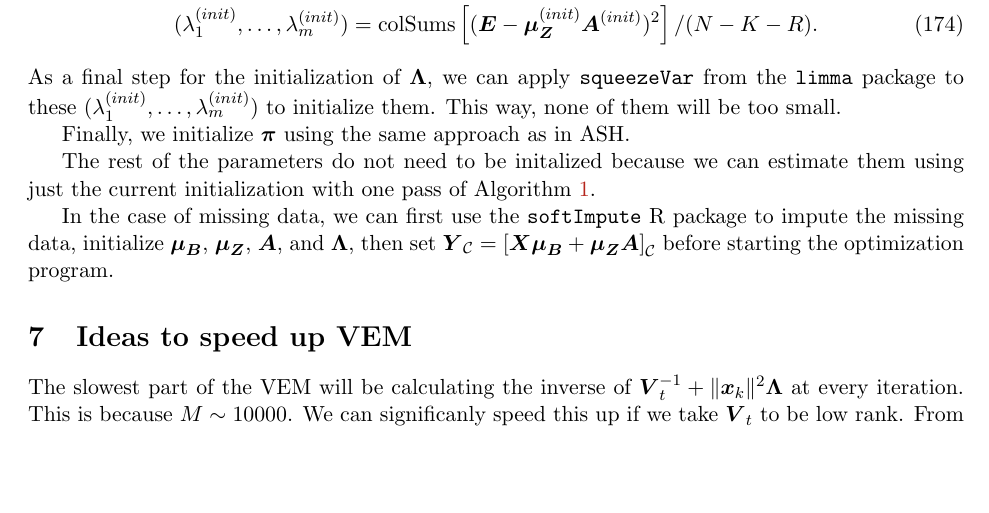
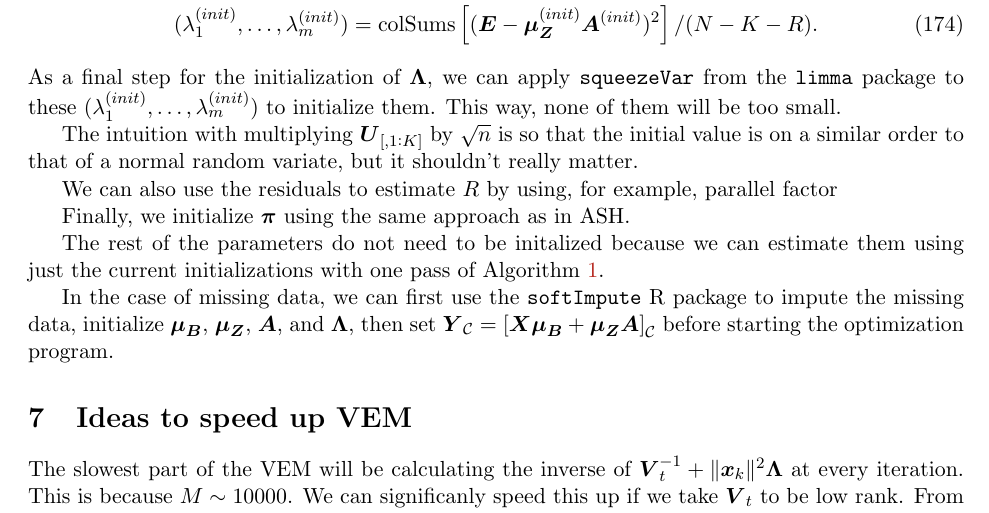
Before and after one commit to gaow/mvarbvs, a LaTeX paper (lr_diag_cov/vem_derivation.tex): part of page 19 of 20, cut so that both start at the same text, the shorter picture padded with empty space. Compiled offline with pdfLaTeX.

Commit message:
minor changes

```diff
--- a/lr_diag_cov/vem_derivation.tex
+++ b/lr_diag_cov/vem_derivation.tex
@@ -783,10 +783,16 @@ As a final step for the initialization of $\bs{\Lambda}$, we can apply
 $(\lambda_1^{(init)},\ldots,\lambda_m^{(init)})$ to initialize
 them. This way, none of them will be too small.
 
+The intuition with multiplying $\bs{U}_{[, 1:K]}$ by $\sqrt{n}$ is so
+that the initial value is on a similar order to that of a normal
+random variate, but it shouldn't really matter.
+
+We can also use the residuals to estimate $R$ by using, for example, parallel factor
+
 Finally, we initialize $\bs{\pi}$ using the same approach as in ASH.
 
 The rest of the parameters do not need to be initalized because we can
-estimate them using just the current initialization with one pass of
+estimate them using just the current initializations with one pass of
 Algorithm \ref{algorithm:vem}.
 
 In the case of missing data, we can first use the \texttt{softImpute}
```
